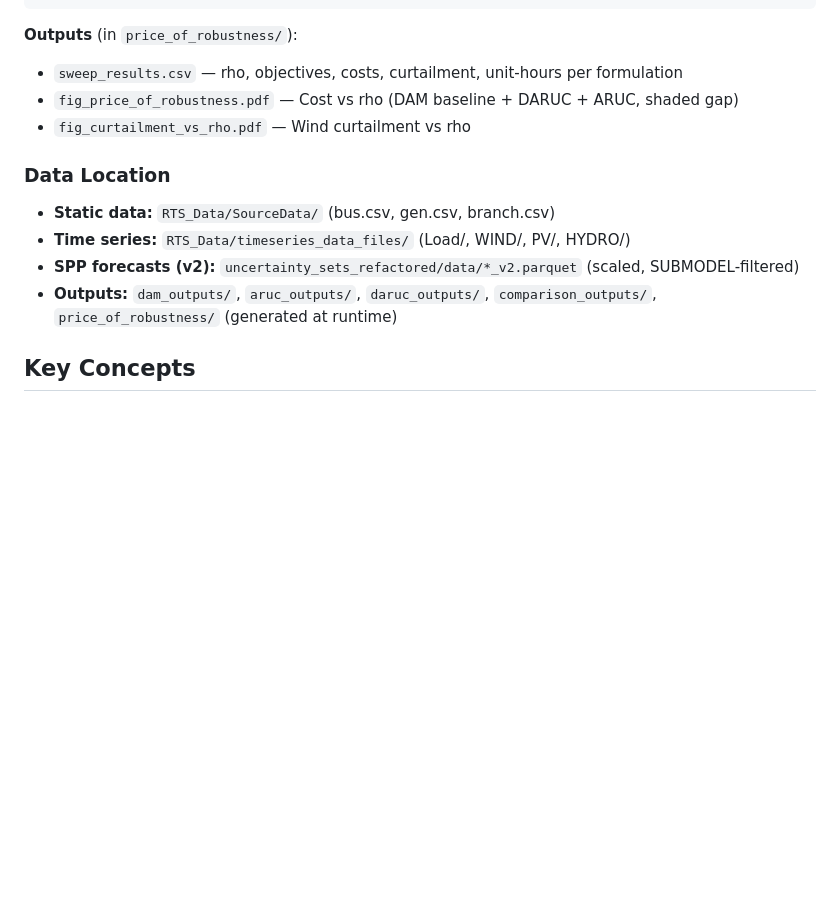
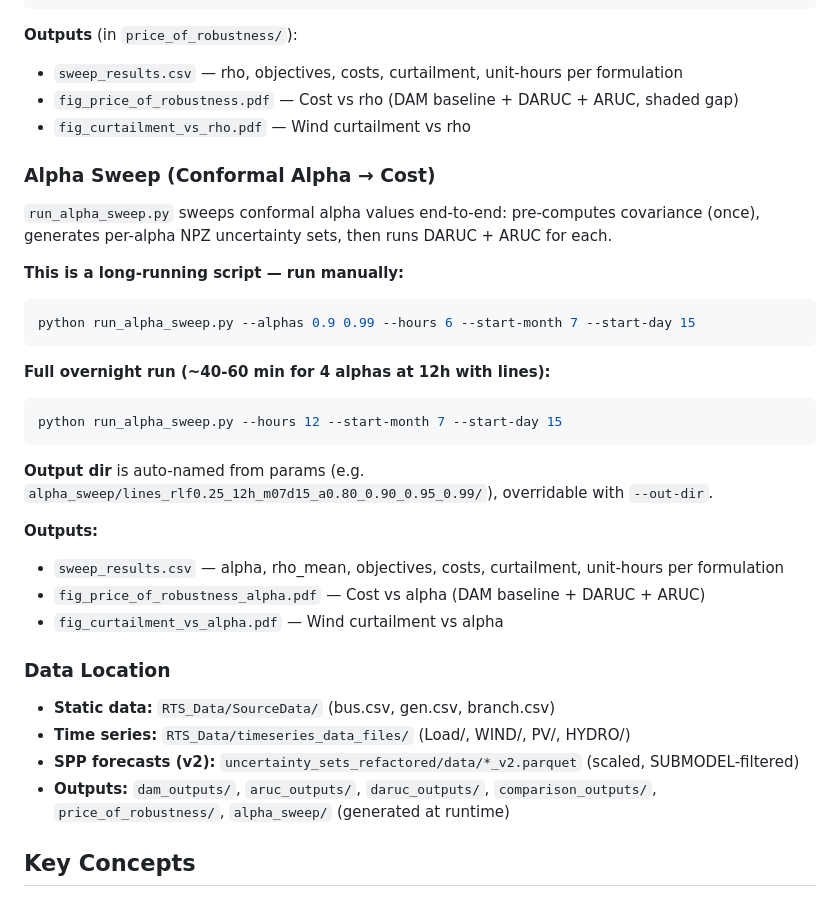
Before and after one commit to awasilkoff/RTS, a Markdown page: CLAUDE.md, the part around the change. Rendered like a GitHub page; blank space fills up the shorter version.

Commit message:
Document run_alpha_sweep.py in root CLAUDE.md
Co-Authored-By: Claude Opus 4.6 <noreply@anthropic.com>

````diff
--- a/CLAUDE.md
+++ b/CLAUDE.md
@@ -262,12 +262,33 @@ python run_price_of_robustness.py --hours 12 --start-month 7 --start-day 15
 - `fig_price_of_robustness.pdf` — Cost vs rho (DAM baseline + DARUC + ARUC, shaded gap)
 - `fig_curtailment_vs_rho.pdf` — Wind curtailment vs rho
 
+### Alpha Sweep (Conformal Alpha → Cost)
+
+`run_alpha_sweep.py` sweeps conformal alpha values end-to-end: pre-computes covariance (once), generates per-alpha NPZ uncertainty sets, then runs DARUC + ARUC for each.
+
+**This is a long-running script — run manually:**
+```bash
+python run_alpha_sweep.py --alphas 0.9 0.99 --hours 6 --start-month 7 --start-day 15
+```
+
+**Full overnight run (~40-60 min for 4 alphas at 12h with lines):**
+```bash
+python run_alpha_sweep.py --hours 12 --start-month 7 --start-day 15
+```
+
+**Output dir** is auto-named from params (e.g. `alpha_sweep/lines_rlf0.25_12h_m07d15_a0.80_0.90_0.95_0.99/`), overridable with `--out-dir`.
+
+**Outputs:**
+- `sweep_results.csv` — alpha, rho_mean, objectives, costs, curtailment, unit-hours per formulation
+- `fig_price_of_robustness_alpha.pdf` — Cost vs alpha (DAM baseline + DARUC + ARUC)
+- `fig_curtailment_vs_alpha.pdf` — Wind curtailment vs alpha
+
 ### Data Location
 
 - **Static data:** `RTS_Data/SourceData/` (bus.csv, gen.csv, branch.csv)
 - **Time series:** `RTS_Data/timeseries_data_files/` (Load/, WIND/, PV/, HYDRO/)
 - **SPP forecasts (v2):** `uncertainty_sets_refactored/data/*_v2.parquet` (scaled, SUBMODEL-filtered)
-- **Outputs:** `dam_outputs/`, `aruc_outputs/`, `daruc_outputs/`, `comparison_outputs/`, `price_of_robustness/` (generated at runtime)
+- **Outputs:** `dam_outputs/`, `aruc_outputs/`, `daruc_outputs/`, `comparison_outputs/`, `price_of_robustness/`, `alpha_sweep/` (generated at runtime)
 
 ## Key Concepts
 
````
